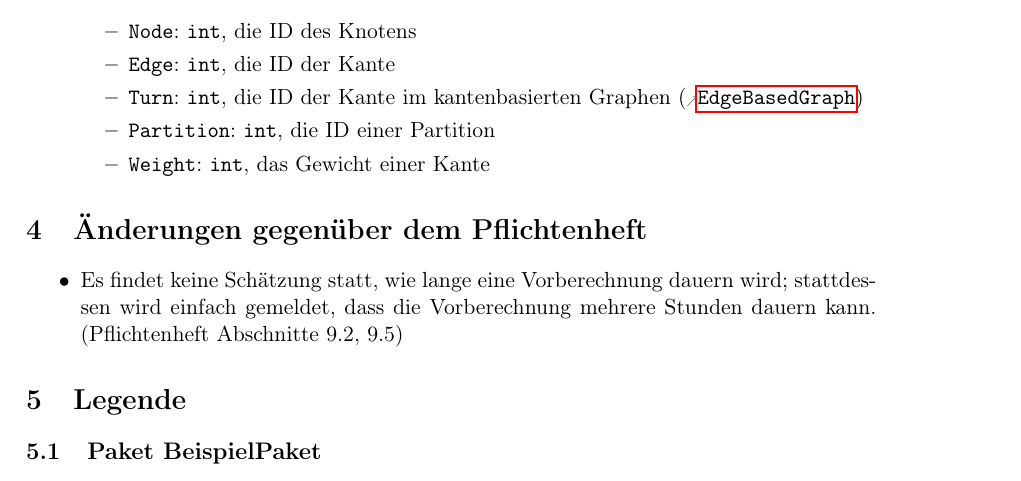
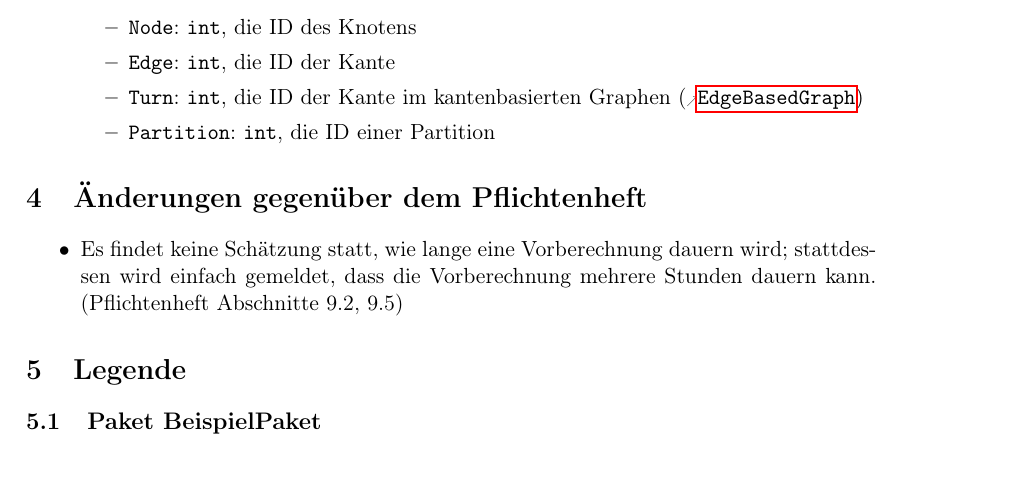
Before and after one commit to routeKIT/routeKIT, a LaTeX document (entwurf/entwurf.tex): part of page 4 of 25, cut so that both start at the same text. Compiled offline with pdfLaTeX.

Commit message:
Typedef: Weight wurde nicht mehr benutzt... :( schade.
aber zuviele Änderungen um das jetzt noch zu machen...

```diff
--- a/entwurf/entwurf.tex
+++ b/entwurf/entwurf.tex
@@ -492,7 +492,6 @@ Im Paket \refpackage{Precalculation} wird ebenfalls dieses Muster verwendet. Som
   \item \code{Edge}: \code{int}, die ID der Kante
   \item \code{Turn}: \code{int}, die ID der Kante im kantenbasierten Graphen (\reftype{EdgeBasedGraph})
   \item \code{Partition}: \code{int}, die ID einer Partition
-  \item \code{Weight}: \code{int}, das Gewicht einer Kante
   \end{itemize}
 \end{itemize}
 
```
